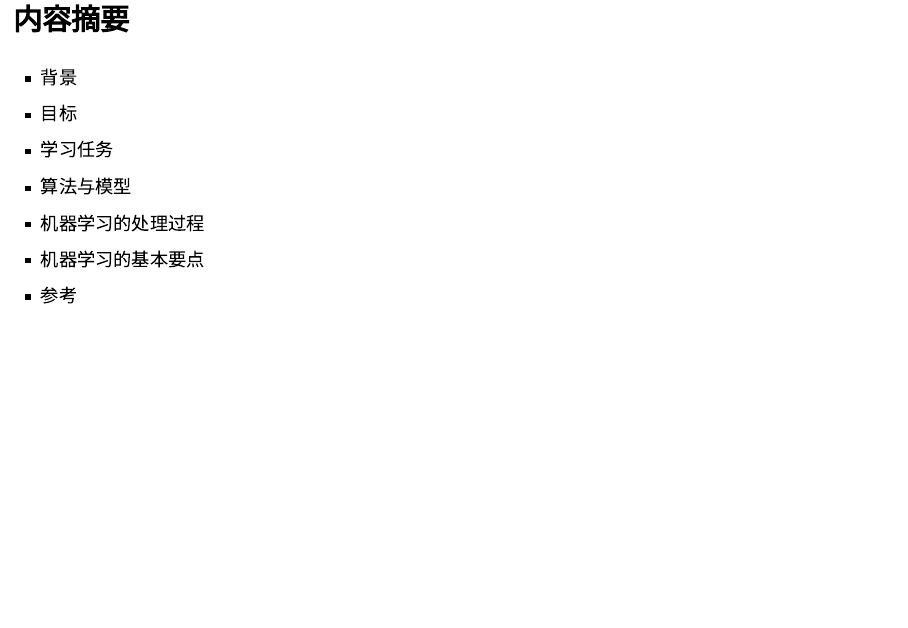
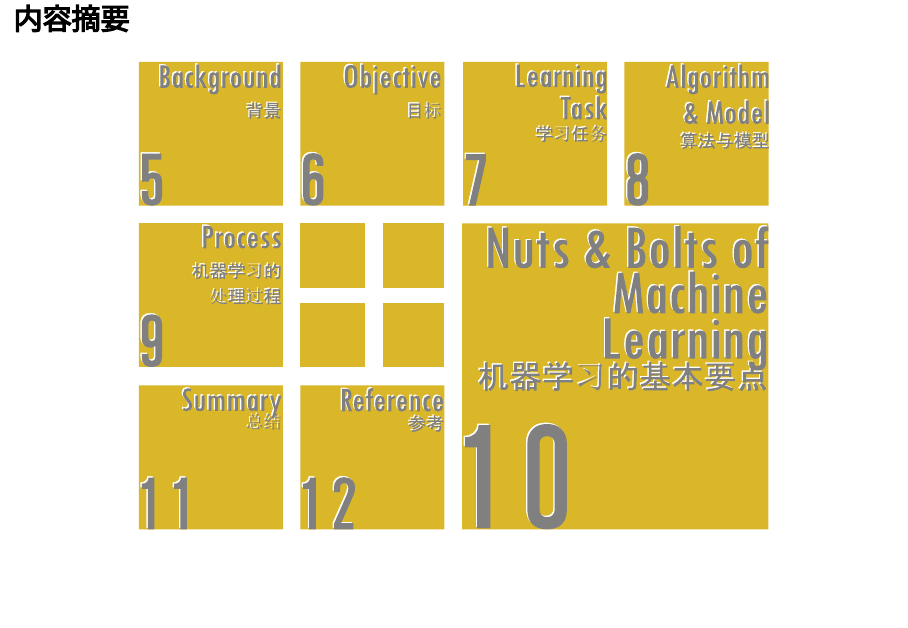
Before and after one commit to engjptyo/ML_theory_cn, an R Markdown document (index.rmd): page 4 of 65. Rendered offline with R 4.5, knitr and Pandoc, with nearby package versions; drawn as Slidy slides in place of the format the file asks for; some code elsewhere in the file could not run offline.

Commit message:
add cn toc

```diff
--- a/index.rmd
+++ b/index.rmd
@@ -96,13 +96,3 @@ output:
 
 ## 内容摘要 {data-background="figs/ML_rainbow1.svg"}
 
-<div class='left' style='float:left;width:50%'>
--  背景
--  目标
--  学习任务
--  算法与模型
--  机器学习的处理过程
--  机器学习的基本要点
--  参考
-
-</div>
```
Also changed, not shown: figs/ML_toc_cn.svg (added), index.html, index.rmd (3 more changed lines).
